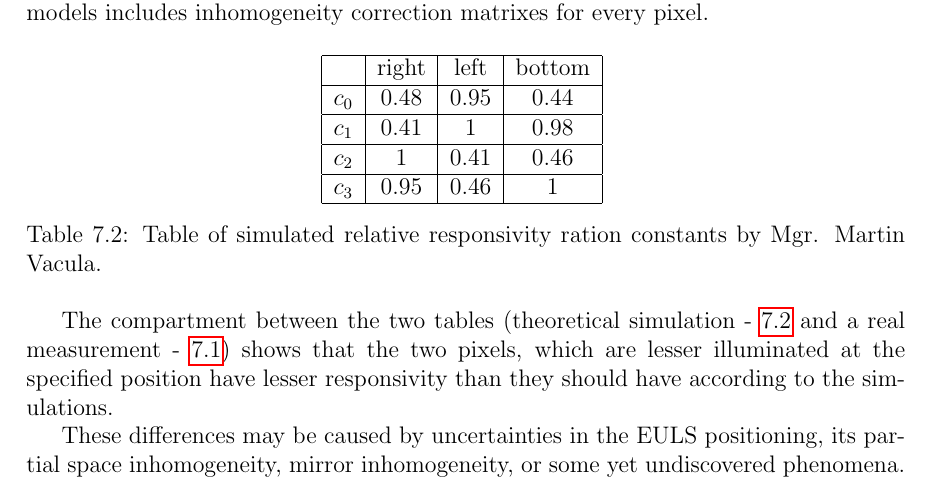
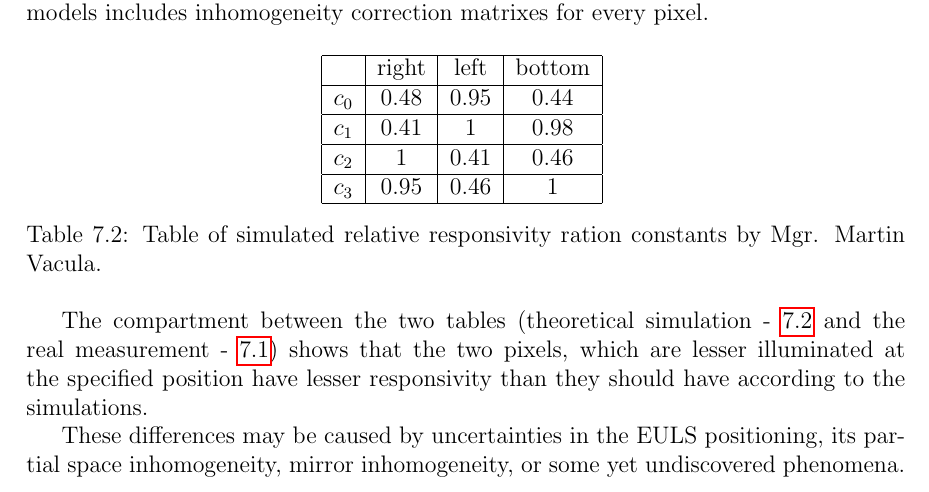
Before and after one commit to hrabeCesnek/BachelorThesis, a LaTeX thesis (bp_dp.tex, which reads Chapter5.tex): part of page 47 of 50, cut so that both start at the same text. Compiled offline with pdfLaTeX.

Commit message:
respelling

```diff
--- a/Chapter5.tex
+++ b/Chapter5.tex
@@ -135,7 +135,7 @@ $c_3$ & $0.95$    & $0.46$   & $1$      \\ \hline
  \label{CalibConstTblSim}
 \end{table}
 
-The compartment between the two tables (theoretical simulation - \ref{CalibConstTblSim} and a real measurement - \ref{CalibConstTbl}) shows that the two pixels, which are lesser illuminated at the specified position have lesser responsivity than they should have according to the simulations.
+The compartment between the two tables (theoretical simulation - \ref{CalibConstTblSim} and the real measurement - \ref{CalibConstTbl}) shows that the two pixels, which are lesser illuminated at the specified position have lesser responsivity than they should have according to the simulations.
 
 \par
 These differences may be caused by uncertainties in the EULS positioning, its partial space inhomogeneity, mirror inhomogeneity, or some yet undiscovered phenomena.
```
Also changed, not shown: 2 other files.
